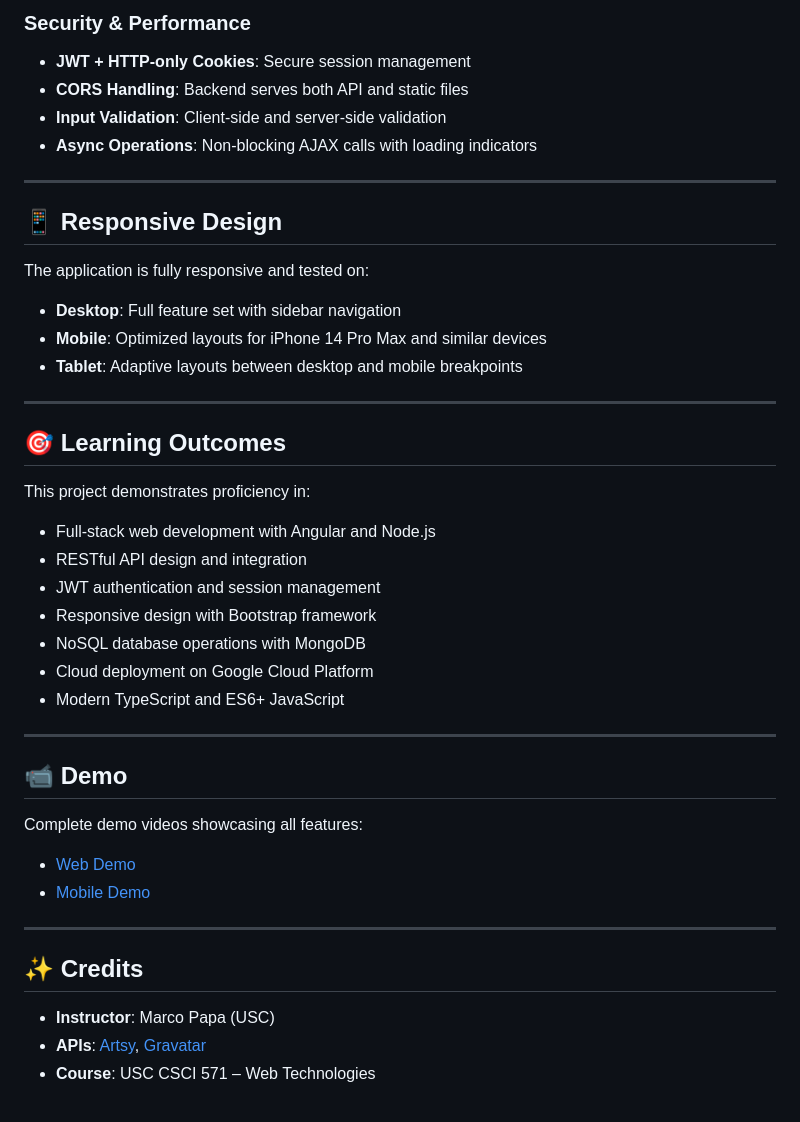
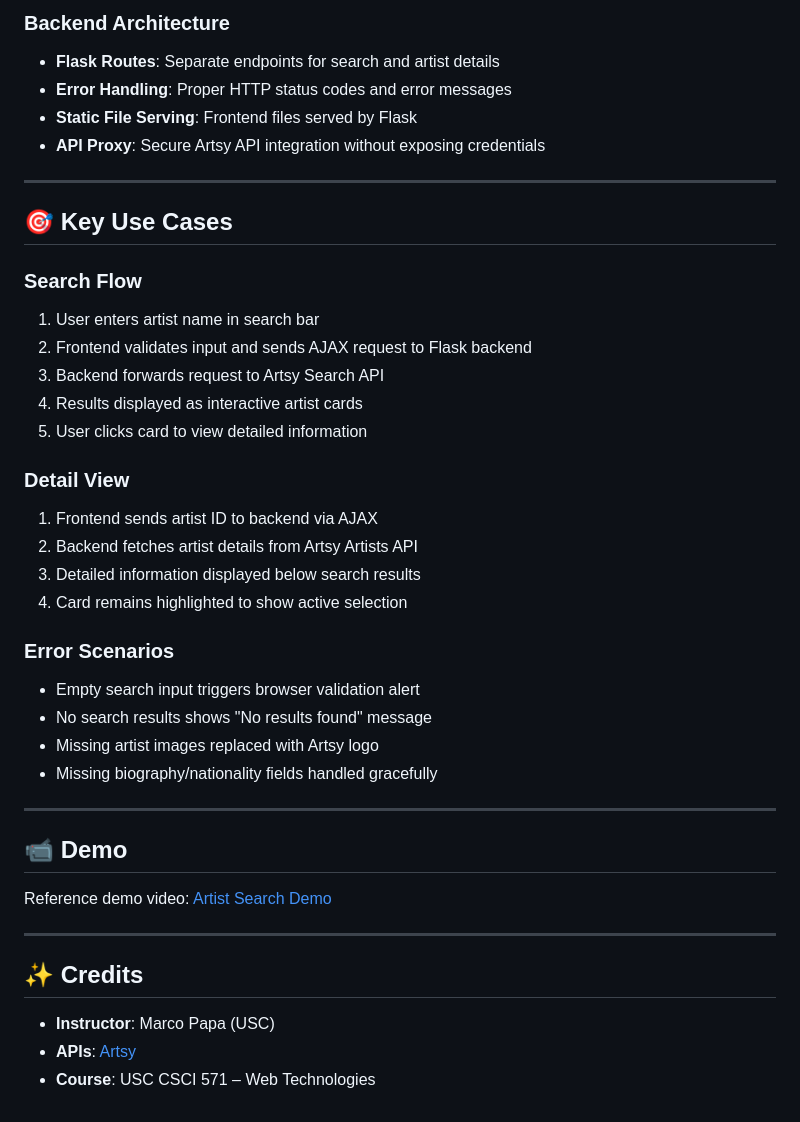
Before and after one commit to Nikelroid/artist-explorer-app, a Markdown page: Front+Back v1/README.md, the part around one of its changes. Drawn GitHub-style.

```diff
--- a/Front+Back v1/README.md
+++ b/Front+Back v1/README.md
@@ -142,44 +136,43 @@ ng serve
 
-### Security & Performance
-- **JWT + HTTP-only Cookies**: Secure session management
-- **CORS Handling**: Backend serves both API and static files
-- **Input Validation**: Client-side and server-side validation
-- **Async Operations**: Non-blocking AJAX calls with loading indicators
+### Backend Architecture
+- **Flask Routes**: Separate endpoints for search and artist details
+- **Error Handling**: Proper HTTP status codes and error messages
+- **Static File Serving**: Frontend files served by Flask
+- **API Proxy**: Secure Artsy API integration without exposing credentials
 
 ---
 
-## 📱 Responsive Design
+## 🎯 Key Use Cases
 
-The application is fully responsive and tested on:
-- **Desktop**: Full feature set with sidebar navigation
-- **Mobile**: Optimized layouts for iPhone 14 Pro Max and similar devices
-- **Tablet**: Adaptive layouts between desktop and mobile breakpoints
+### Search Flow
+1. User enters artist name in search bar
+2. Frontend validates input and sends AJAX request to Flask backend
+3. Backend forwards request to Artsy Search API
+4. Results displayed as interactive artist cards
+5. User clicks card to view detailed information
 
----
+### Detail View
+1. Frontend sends artist ID to backend via AJAX
+2. Backend fetches artist details from Artsy Artists API
+3. Detailed information displayed below search results
+4. Card remains highlighted to show active selection
 
-## 🎯 Learning Outcomes
-
-This project demonstrates proficiency in:
-- Full-stack web development with Angular and Node.js
-- RESTful API design and integration
-- JWT authentication and session management
-- Responsive design with Bootstrap framework
-- NoSQL database operations with MongoDB
-- Cloud deployment on Google Cloud Platform
-- Modern TypeScript and ES6+ JavaScript
+### Error Scenarios
+- Empty search input triggers browser validation alert
+- No search results shows "No results found" message
+- Missing artist images replaced with Artsy logo
+- Missing biography/nationality fields handled gracefully
 
 ---
 
 ## 📹 Demo
 
-Complete demo videos showcasing all features:
-- [Web Demo](https://youtu.be/fj7cPxLDiM8)
-- [Mobile Demo](https://www.youtube.com/shorts/eb504OLXJ7I)
+Reference demo video: [Artist Search Demo](https://youtu.be/fj7cPxLDiM8)
 
 ---
 
 ## ✨ Credits
 
 - **Instructor**: Marco Papa (USC)
-- **APIs**: [Artsy](https://www.artsy.net/), [Gravatar](https://gravatar.com/)
+- **APIs**: [Artsy](https://www.artsy.net/)
 - **Course**: USC CSCI 571 – Web Technologies
```
Also changed, not shown: other parts of Front+Back v1/README.md (+85 -91 lines).
